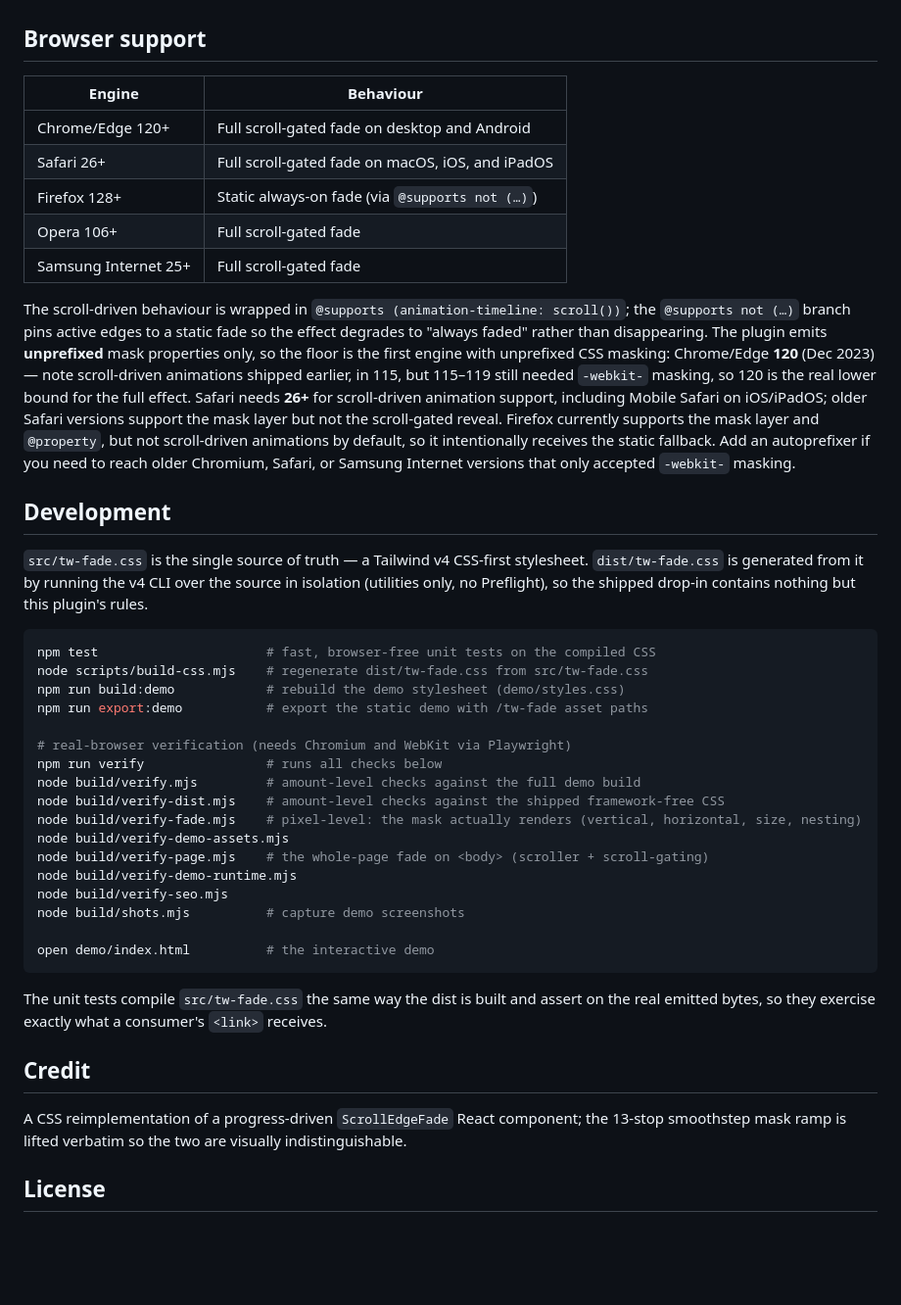
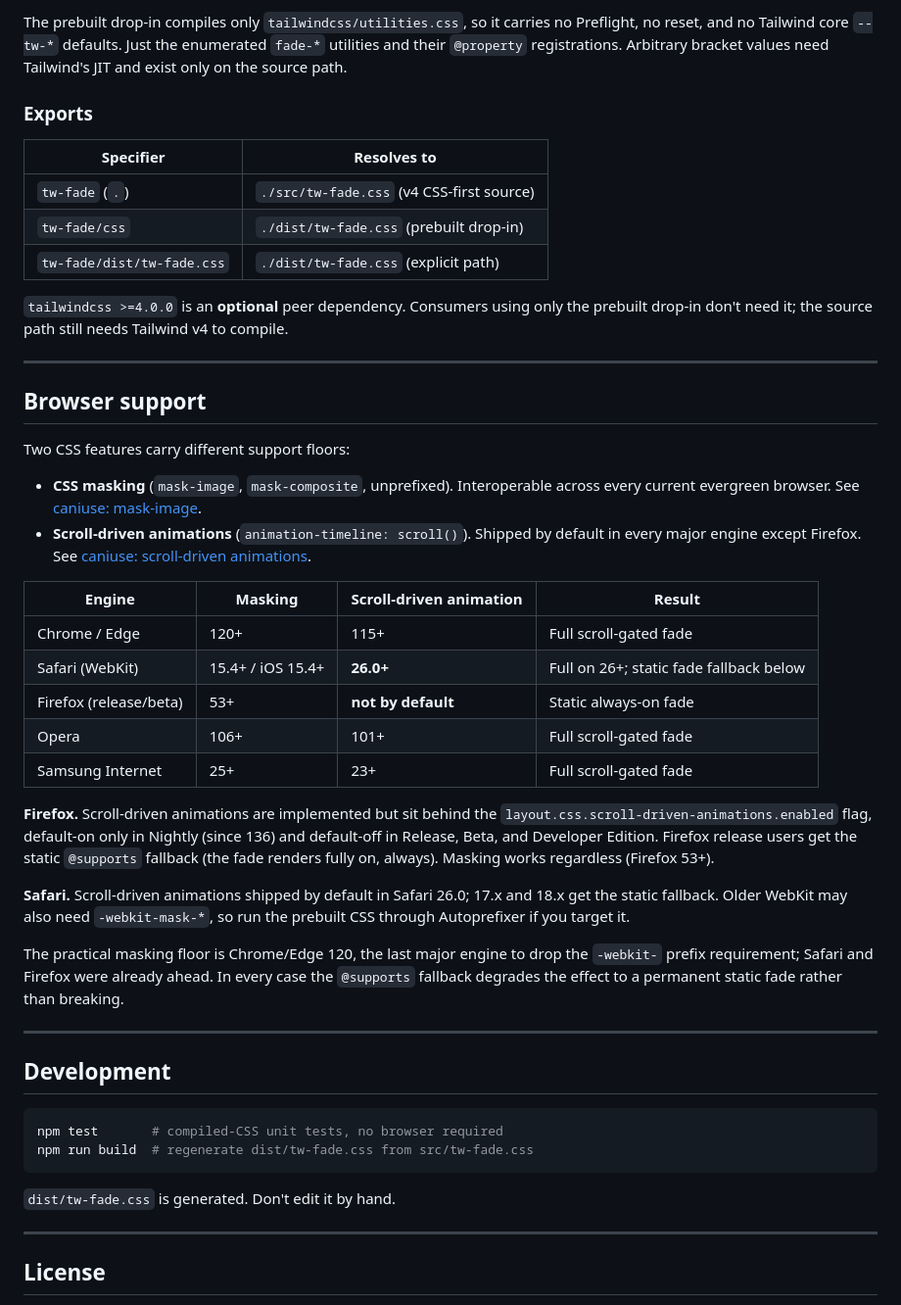
Before and after one commit to petekp/tw-fade, a Markdown page: README.md, the part around one of its changes. Shown at 98% size. GitHub-like rendering; blank space fills up the shorter version.

````diff
--- a/README.md
+++ b/README.md
@@ -291,64 +317,50 @@ regardless of where Tailwind sorts it relative to the reveal animation.
+The prebuilt drop-in compiles only `tailwindcss/utilities.css`, so it carries no Preflight, no reset, and no Tailwind core `--tw-*` defaults. Just the enumerated `fade-*` utilities and their `@property` registrations. Arbitrary bracket values need Tailwind's JIT and exist only on the source path.
+
+### Exports
+
+| Specifier | Resolves to |
+| --- | --- |
+| `tw-fade` (`.`) | `./src/tw-fade.css` (v4 CSS-first source) |
+| `tw-fade/css` | `./dist/tw-fade.css` (prebuilt drop-in) |
+| `tw-fade/dist/tw-fade.css` | `./dist/tw-fade.css` (explicit path) |
+
+`tailwindcss >=4.0.0` is an **optional** peer dependency. Consumers using only the prebuilt drop-in don't need it; the source path still needs Tailwind v4 to compile.
+
+---
 
 ## Browser support
 
-| Engine            | Behaviour                                            |
-| ----------------- | ---------------------------------------------------- |
-| Chrome/Edge 120+  | Full scroll-gated fade on desktop and Android        |
-| Safari 26+        | Full scroll-gated fade on macOS, iOS, and iPadOS     |
-| Firefox 128+      | Static always-on fade (via `@supports not (…)`)      |
-| Opera 106+        | Full scroll-gated fade                               |
-| Samsung Internet 25+ | Full scroll-gated fade                            |
+Two CSS features carry different support floors:
 
-The scroll-driven behaviour is wrapped in
-`@supports (animation-timeline: scroll())`; the `@supports not (…)` branch pins
-active edges to a static fade so the effect degrades to "always faded" rather
-than disappearing. The plugin emits **unprefixed** mask properties only, so the
-floor is the first engine with unprefixed CSS masking: Chrome/Edge **120** (Dec
-2023) — note scroll-driven animations shipped earlier, in 115, but 115–119 still
-needed `-webkit-` masking, so 120 is the real lower bound for the full effect.
-Safari needs **26+** for scroll-driven animation support, including Mobile
-Safari on iOS/iPadOS; older Safari versions support the mask layer but not the
-scroll-gated reveal. Firefox currently supports the mask layer and `@property`,
-but not scroll-driven animations by default, so it intentionally receives the
-static fallback. Add an autoprefixer if you need to reach older Chromium,
-Safari, or Samsung Internet versions that only accepted `-webkit-` masking.
+- **CSS masking** (`mask-image`, `mask-composite`, unprefixed). Interoperable across every current evergreen browser. See [caniuse: mask-image](https://caniuse.com/mdn-css_properties_mask-image).
+- **Scroll-driven animations** (`animation-timeline: scroll()`). Shipped by default in every major engine except Firefox. See [caniuse: scroll-driven animations](https://caniuse.com/mdn-css_properties_animation-timeline_scroll).
+
+| Engine | Masking | Scroll-driven animation | Result |
+| --- | --- | --- | --- |
+| Chrome / Edge | 120+ | 115+ | Full scroll-gated fade |
+| Safari (WebKit) | 15.4+ / iOS 15.4+ | **26.0+** | Full on 26+; static fade fallback below |
+| Firefox (release/beta) | 53+ | **not by default** | Static always-on fade |
+| Opera | 106+ | 101+ | Full scroll-gated fade |
+| Samsung Internet | 25+ | 23+ | Full scroll-gated fade |
+
+**Firefox.** Scroll-driven animations are implemented but sit behind the `layout.css.scroll-driven-animations.enabled` flag, default-on only in Nightly (since 136) and default-off in Release, Beta, and Developer Edition. Firefox release users get the static `@supports` fallback (the fade renders fully on, always). Masking works regardless (Firefox 53+).
+
+**Safari.** Scroll-driven animations shipped by default in Safari 26.0; 17.x and 18.x get the static fallback. Older WebKit may also need `-webkit-mask-*`, so run the prebuilt CSS through Autoprefixer if you target it.
+
+The practical masking floor is Chrome/Edge 120, the last major engine to drop the `-webkit-` prefix requirement; Safari and Firefox were already ahead. In every case the `@supports` fallback degrades the effect to a permanent static fade rather than breaking.
+
+---
 
 ## Development
 
-`src/tw-fade.css` is the single source of truth — a Tailwind v4 CSS-first
-stylesheet. `dist/tw-fade.css` is generated from it by running the v4 CLI over
-the source in isolation (utilities only, no Preflight), so the shipped drop-in
-contains nothing but this plugin's rules.
-
-```sh
-npm test                      # fast, browser-free unit tests on the compiled CSS
-node scripts/build-css.mjs    # regenerate dist/tw-fade.css from src/tw-fade.css
-npm run build:demo            # rebuild the demo stylesheet (demo/styles.css)
-npm run export:demo           # export the static demo with /tw-fade asset paths
-
-# real-browser verification (needs Chromium and WebKit via Playwright)
-npm run verify                # runs all checks below
-node build/verify.mjs         # amount-level checks against the full demo build
-node build/verify-dist.mjs    # amount-level checks against the shipped framework-free CSS
-node build/verify-fade.mjs    # pixel-level: the mask actually renders (vertical, horizontal, size, nesting)
-node build/verify-demo-assets.mjs
-node build/verify-page.mjs    # the whole-page fade on <body> (scroller + scroll-gating)
-node build/verify-demo-runtime.mjs
-node build/verify-seo.mjs
-node build/shots.mjs          # capture demo screenshots
-
-open demo/index.html          # the interactive demo
+```bash
+npm test       # compiled-CSS unit tests, no browser required
+npm run build  # regenerate dist/tw-fade.css from src/tw-fade.css
 ```
 
-The unit tests compile `src/tw-fade.css` the same way the dist is built and
-assert on the real emitted bytes, so they exercise exactly what a consumer's
-`<link>` receives.
+`dist/tw-fade.css` is generated. Don't edit it by hand.
 
-## Credit
-
-A CSS reimplementation of a progress-driven `ScrollEdgeFade` React component; the
-13-stop smoothstep mask ramp is lifted verbatim so the two are visually
-indistinguishable.
+---
 
 ## License
 
````
Also changed, not shown: other parts of README.md (+257 -235 lines).
